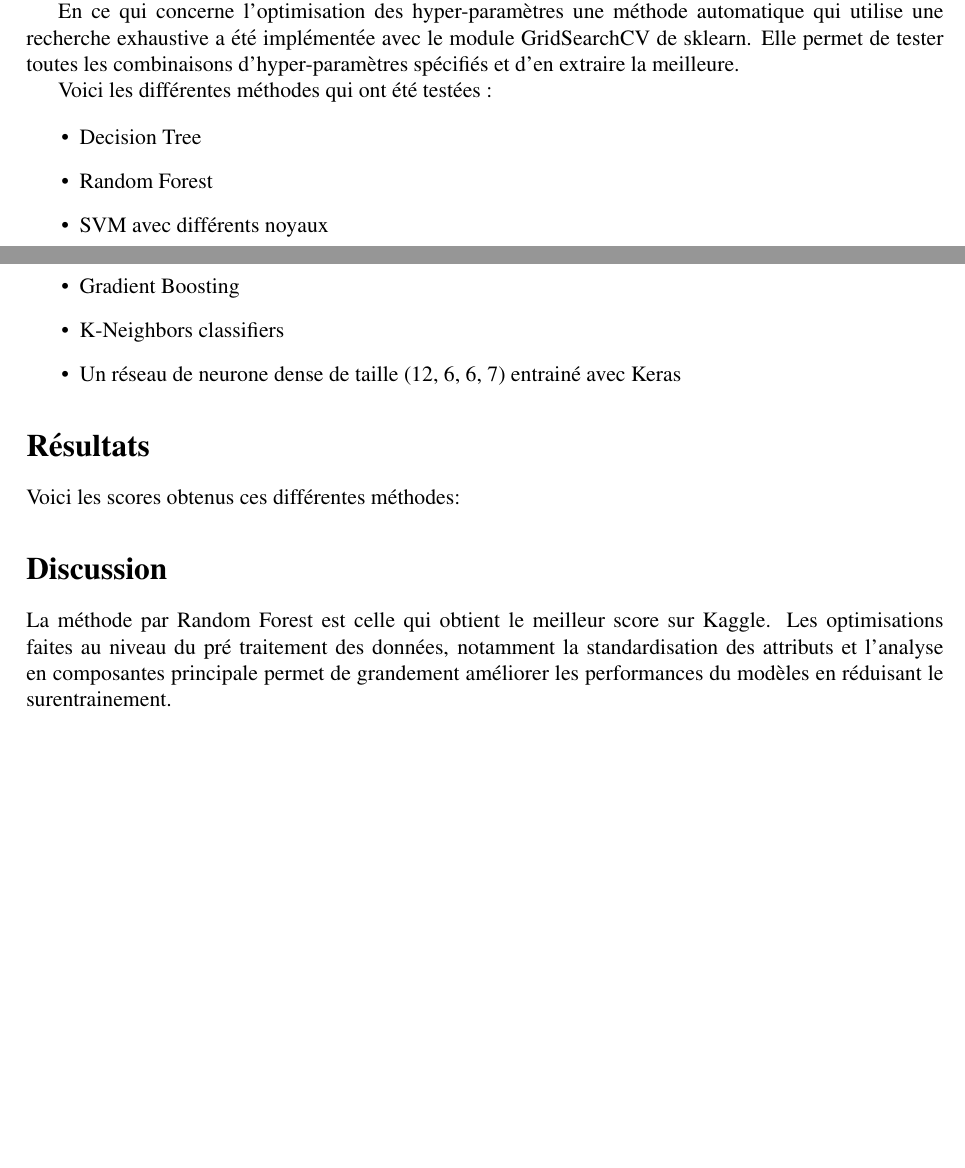
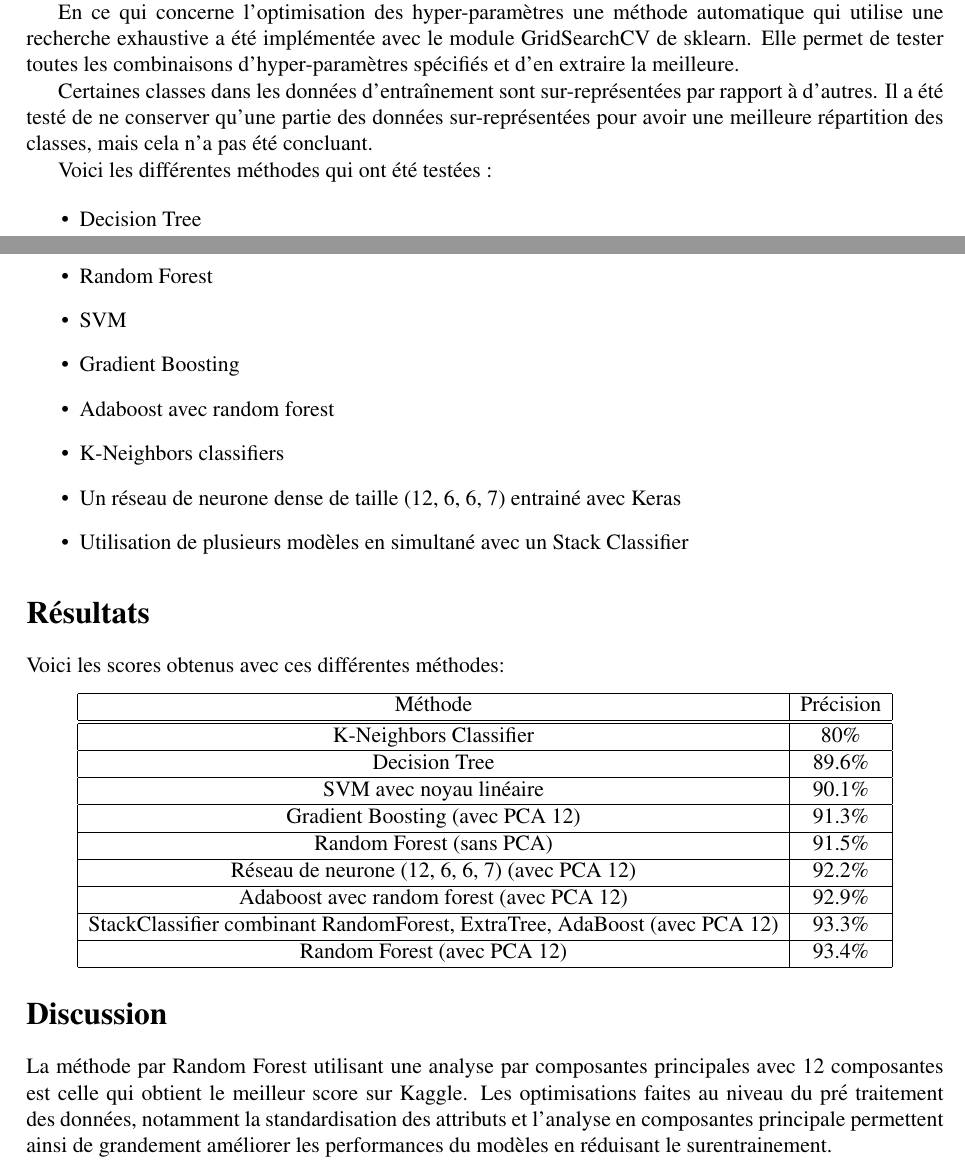
Before and after one commit to DragonsAshes/INF8215_Lab, a LaTeX document (lab3/rapport.tex): two parts of pages 1 and 2 of 2, joined at a grey line, cut so that both start at the same text, the shorter picture padded with empty space. Compiled offline with pdfLaTeX.

Commit message:
finished rapport

```diff
--- a/lab3/rapport.tex
+++ b/lab3/rapport.tex
@@ -36,29 +36,46 @@ Pour évaluer entre eux les différents modèles sans faire de soumission sur Ka
 
 En ce qui concerne l'optimisation des hyper-paramètres une méthode automatique qui utilise une recherche exhaustive a été implémentée avec le module GridSearchCV de sklearn. Elle permet de tester toutes les combinaisons d'hyper-paramètres spécifiés et d'en extraire la meilleure.
 
+Certaines classes dans les données d'entraînement sont sur-représentées par rapport à d'autres. Il a été testé de ne conserver qu'une partie des données sur-représentées pour avoir une meilleure répartition des classes, mais cela n'a pas été concluant.
+
 Voici les différentes méthodes qui ont été testées :
 
 \begin{itemize}
 	\item Decision Tree
 	\item Random Forest
-	\item SVM avec différents noyaux
+	\item SVM
 	\item Gradient Boosting
+	\item Adaboost avec random forest
 	\item K-Neighbors classifiers
 	\item Un réseau de neurone dense de taille (12, 6, 6, 7) entrainé avec Keras
+	\item Utilisation de plusieurs modèles en simultané avec un Stack Classifier
 
 \end{itemize}
 
 
 \section*{Résultats}
 
-Voici les scores obtenus ces différentes méthodes:
-%TODO: faire un tableau
+Voici les scores obtenus avec ces différentes méthodes:
+\begin{center}
+	\begin{tabular}{ |c|c| }
+		\hline
+		Méthode & Précision \\\hline\hline
+	  K-Neighbors Classifier & 80\% \\\hline
+		Decision Tree & 89.6\% \\\hline
+		SVM avec noyau linéaire & 90.1\% \\\hline
+		Gradient Boosting (avec PCA 12) & 91.3\% \\\hline
+		Random Forest (sans PCA) & 91.5\% \\\hline
+		Réseau de neurone (12, 6, 6, 7) (avec PCA 12) & 92.2\% \\\hline
+		Adaboost avec random forest (avec PCA 12) & 92.9\% \\\hline
+		StackClassifier combinant RandomForest, ExtraTree, AdaBoost (avec PCA 12) & 93.3\% \\\hline
+		Random Forest (avec PCA 12) & 93.4\% \\\hline
+
+	\end{tabular}
+\end{center}
 
 
 \section*{Discussion}
 
-La méthode par Random Forest est celle qui obtient le meilleur score sur Kaggle. Les optimisations faites au niveau du pré traitement des données, notamment la standardisation des attributs et l'analyse en composantes principale permet de grandement améliorer les performances du modèles en réduisant le surentrainement.
-
-%TODO: approche 3 prédicteurs
+La méthode par Random Forest utilisant une analyse par composantes principales avec 12 composantes est celle qui obtient le meilleur score sur Kaggle. Les optimisations faites au niveau du pré traitement des données, notamment la standardisation des attributs et l'analyse en composantes principale permettent ainsi de grandement améliorer les performances du modèles en réduisant le surentrainement.
 
 \end{document}
```
Also changed, not shown: lab3/rapport.pdf (added).
